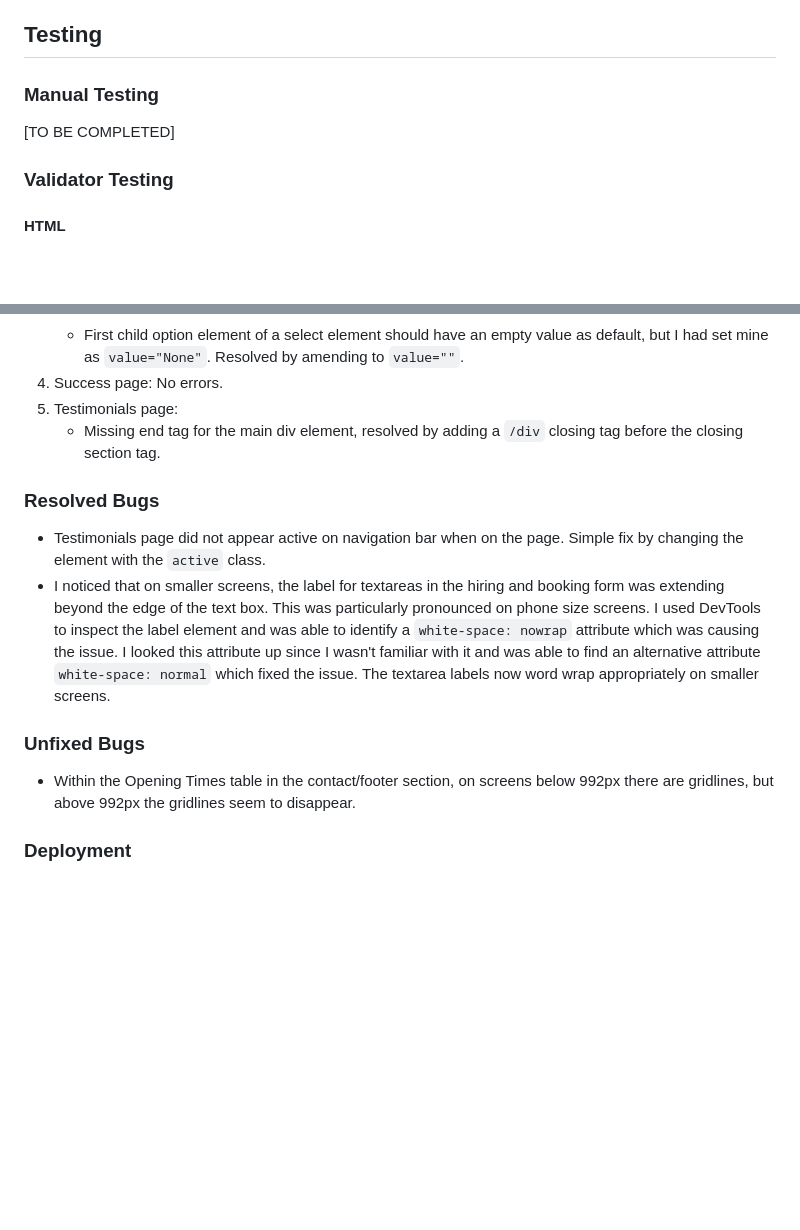
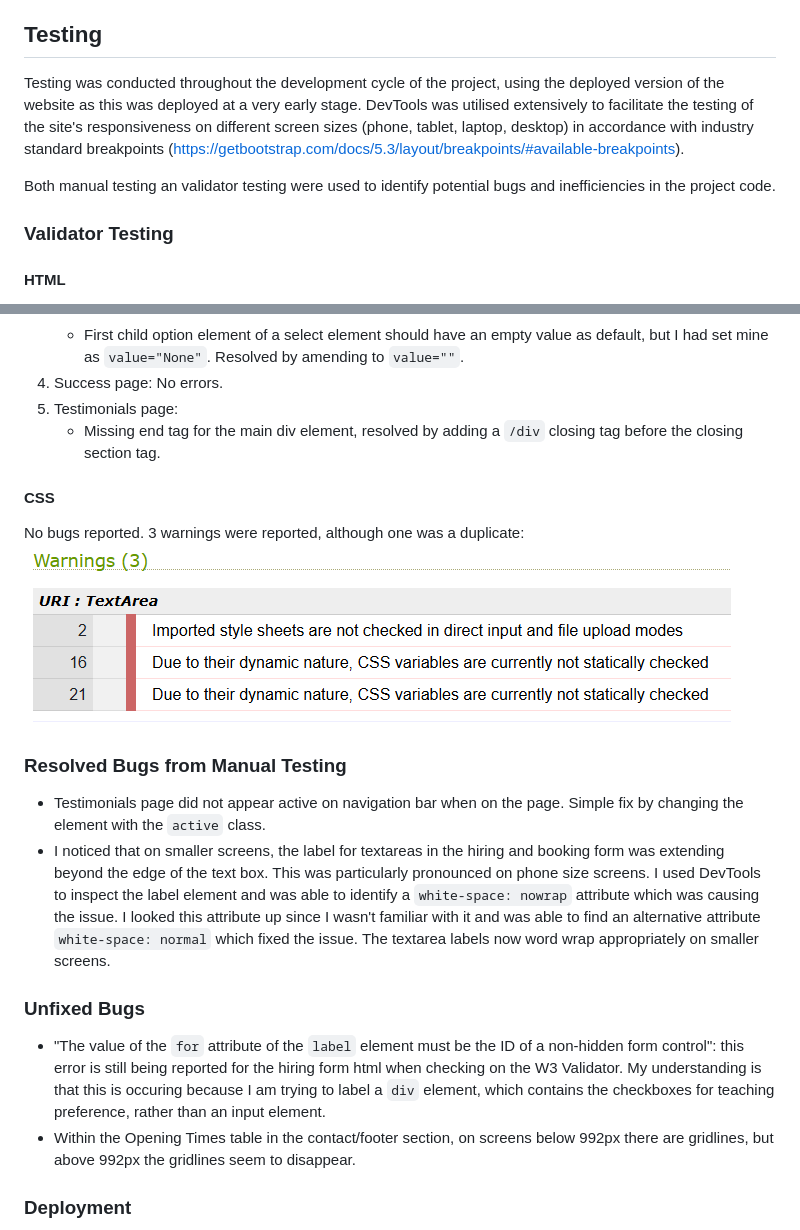
Before and after one commit to DTT2411/CI-Portfolio-Project-1, a Markdown page: README.md, 2 parts joined by grey strips. Rendered like a GitHub page; pictures changed too: assets/screenshots/screenshot-css-warnings.png (added); blank space fills up the shorter version.

Commit message:
Added more info to testing section of readme.md

```diff
--- a/README.md
+++ b/README.md
@@ -247,8 +247,9 @@ Over 992px <br>
 
 ## Testing
 
-### Manual Testing
-[TO BE COMPLETED]
+Testing was conducted throughout the development cycle of the project, using the deployed version of the website as this was deployed at a very early stage. DevTools was utilised extensively to facilitate the testing of the site's responsiveness on different screen sizes (phone, tablet, laptop, desktop) in accordance with industry standard breakpoints (https://getbootstrap.com/docs/5.3/layout/breakpoints/#available-breakpoints).
+
+Both manual testing an validator testing were used to identify potential bugs and inefficiencies in the project code.
 
 ### Validator Testing
 
@@ -265,12 +266,17 @@ Over 992px <br>
 5. Testimonials page:
     - Missing end tag for the main div element, resolved by adding a `/div` closing tag before the closing section tag.
 
+#### CSS
+No bugs reported.
+3 warnings were reported, although one was a duplicate: <br>
+![CSS Warnings Screenshot](assets/screenshots/screenshot-css-warnings.png)
 
-### Resolved Bugs
+### Resolved Bugs from Manual Testing
 - Testimonials page did not appear active on navigation bar when on the page. Simple fix by changing the element with the `active` class.
 - I noticed that on smaller screens, the label for textareas in the hiring and booking form was extending beyond the edge of the text box. This was particularly pronounced on phone size screens. I used DevTools to inspect the label element and was able to identify a `white-space: nowrap` attribute which was causing the issue. I looked this attribute up since I wasn't familiar with it and was able to find an alternative attribute `white-space: normal` which fixed the issue. The textarea labels now word wrap appropriately on smaller screens.
 
 ### Unfixed Bugs
+- "The value of the `for` attribute of the `label` element must be the ID of a non-hidden form control": this error is still being reported for the hiring form html when checking on the W3 Validator. My understanding is that this is occuring because I am trying to label a `div` element, which contains the checkboxes for teaching preference, rather than an input element.
 - Within the Opening Times table in the contact/footer section, on screens below 992px there are gridlines, but above 992px the gridlines seem to disappear.
 
 ### Deployment
```
